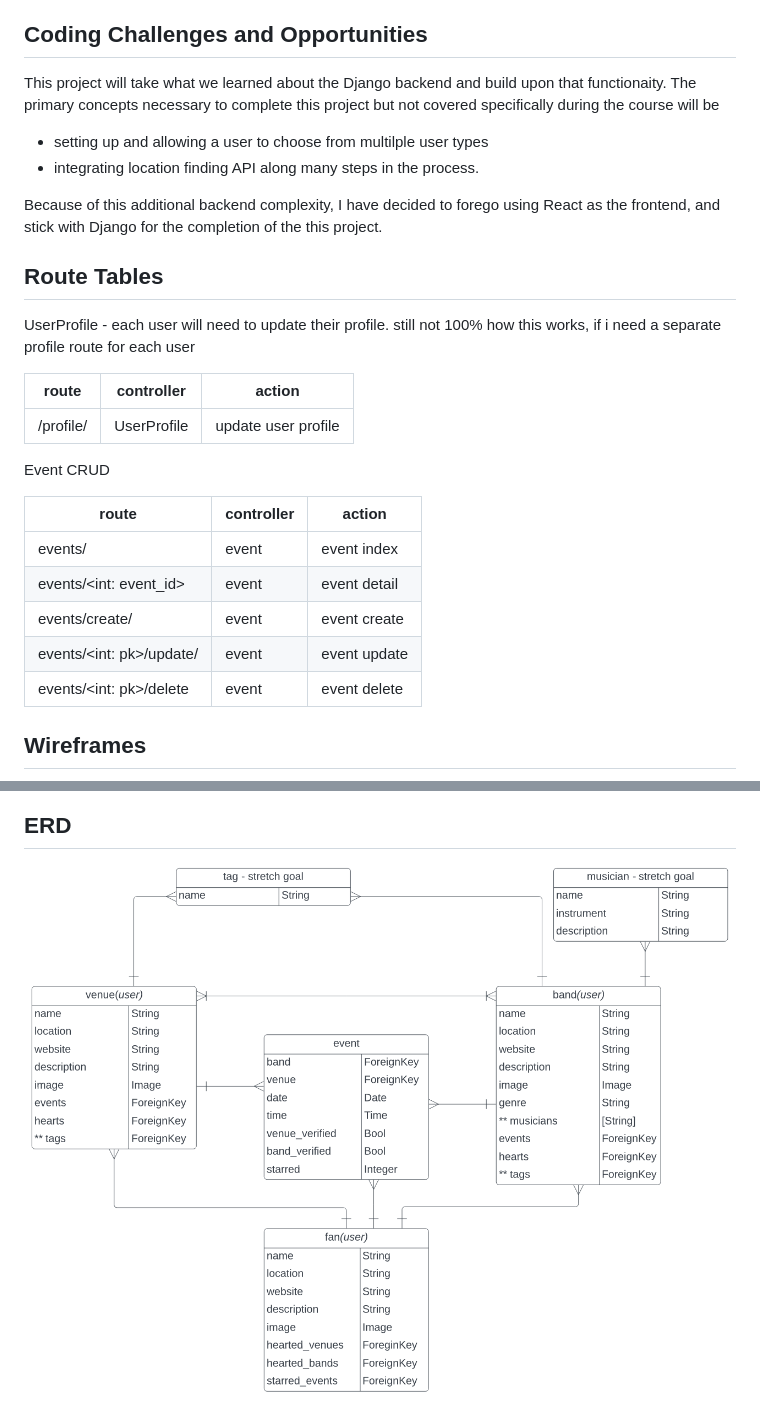
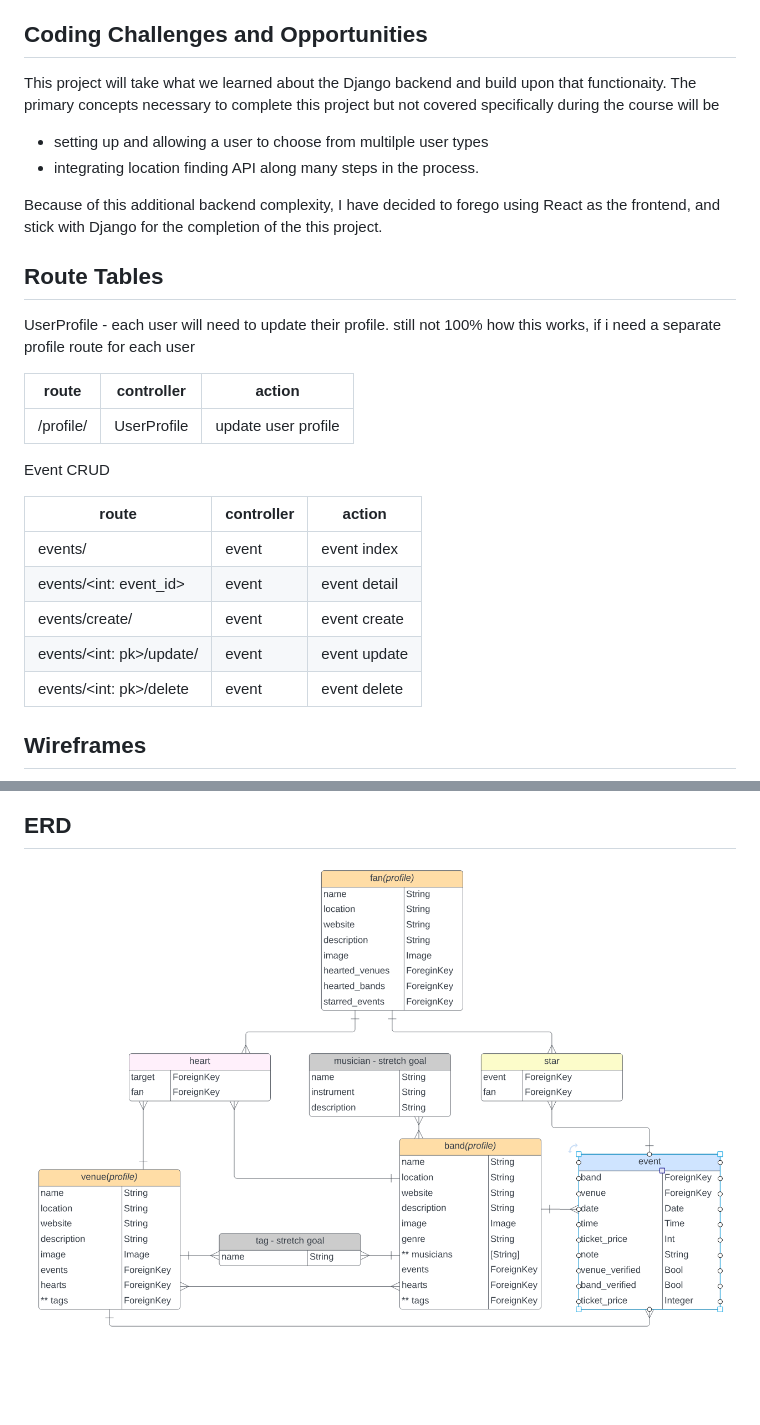
Before and after one commit to mqpiffle/Project-2-Gigstr, a Markdown page: README.md, 2 parts joined by grey strips. Drawn GitHub-style; pictures changed too: images/ERD-p4-v6.png (deleted), images/ERD-p4-v7.png (added); blank space fills up the shorter version.

Commit message:
first user models; revised ERD

```diff
--- a/README.md
+++ b/README.md
@@ -59,29 +59,31 @@ There are three distinct user-types for the app: _band_, _venue_, and _fan_, and
 -   AWS Amazon S3
 
 ## Coding Challenges and Opportunities
-This project will take what we learned about the Django backend and build upon that functionaity.  The primary concepts necessary to complete this project but not covered specifically during the course will be
+
+This project will take what we learned about the Django backend and build upon that functionaity. The primary concepts necessary to complete this project but not covered specifically during the course will be
+
 -   setting up and allowing a user to choose from multilple user types
 -   integrating location finding API along many steps in the process.
 
 Because of this additional backend complexity, I have decided to forego using React as the frontend, and stick with Django for the completion of the this project.
 
 ## Route Tables
-UserProfile - each user will need to update their profile. still not 100%  how this works, if i need a separate profile route for each user
 
-route     | controller | action
-----------|------------|-------
-/profile/ | UserProfile| update user profile
+UserProfile - each user will need to update their profile. still not 100% how this works, if i need a separate profile route for each user
+
+| route     | controller  | action              |
+| --------- | ----------- | ------------------- |
+| /profile/ | UserProfile | update user profile |
 
 Event CRUD
 
-route     | controller | action
-----------|------------|-------
-events/   | event      | event index
-events/<int: event_id> | event | event detail
-events/create/ | event | event create
-events/<int: pk>/update/ | event | event update
-events/<int: pk>/delete | event | event delete
-
+| route                    | controller | action       |
+| ------------------------ | ---------- | ------------ |
+| events/                  | event      | event index  |
+| events/<int: event_id>   | event      | event detail |
+| events/create/           | event      | event create |
+| events/<int: pk>/update/ | event      | event update |
+| events/<int: pk>/delete  | event      | event delete |
 
 ## Wireframes
 
@@ -90,4 +92,4 @@ events/<int: pk>/delete | event | event delete
 
 ## ERD
 
-![Alt text](images/ERD-p4-v6.png)
+![Alt text](images/ERD-p4-v7.png)
```
Also changed, not shown: 8 other files.
